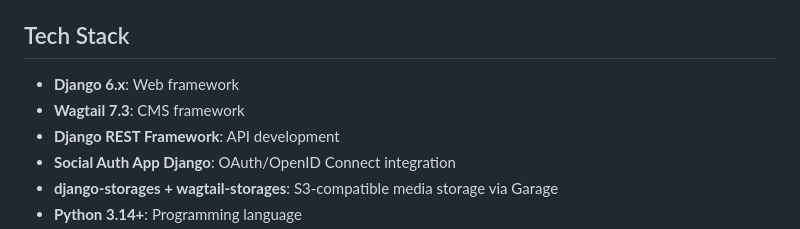
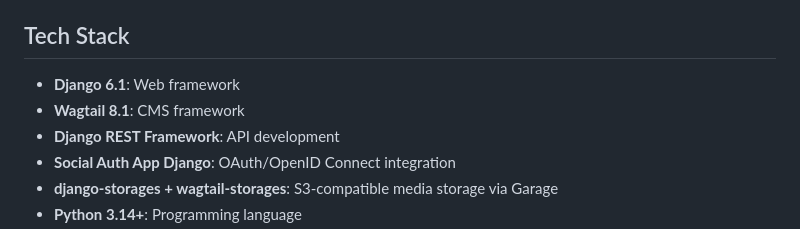
Before and after one commit to globz-eu/recipes-cms, a Markdown page: README.md, the part around the change. GitHub-like rendering.

Commit message:
Update documented versions

```diff
--- a/README.md
+++ b/README.md
@@ -58,8 +58,8 @@ Deployments with `zitadel` enabled must set `ZITADEL_ROLE_ORG_ID` before upgradi
 
 ## Tech Stack
 
-- **Django 6.x**: Web framework
-- **Wagtail 7.3**: CMS framework
+- **Django 6.1**: Web framework
+- **Wagtail 8.1**: CMS framework
 - **Django REST Framework**: API development
 - **Social Auth App Django**: OAuth/OpenID Connect integration
 - **django-storages + wagtail-storages**: S3-compatible media storage via Garage
```
